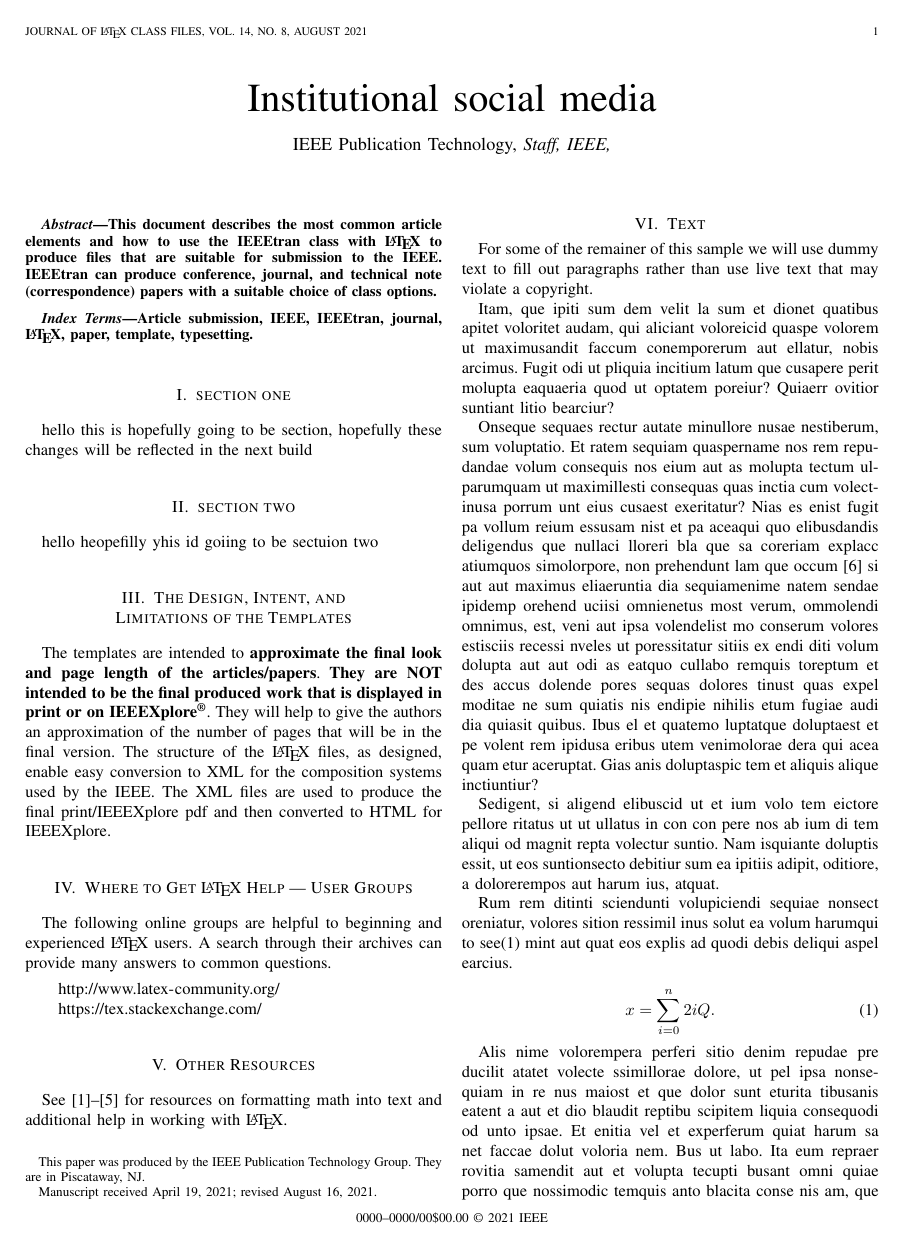
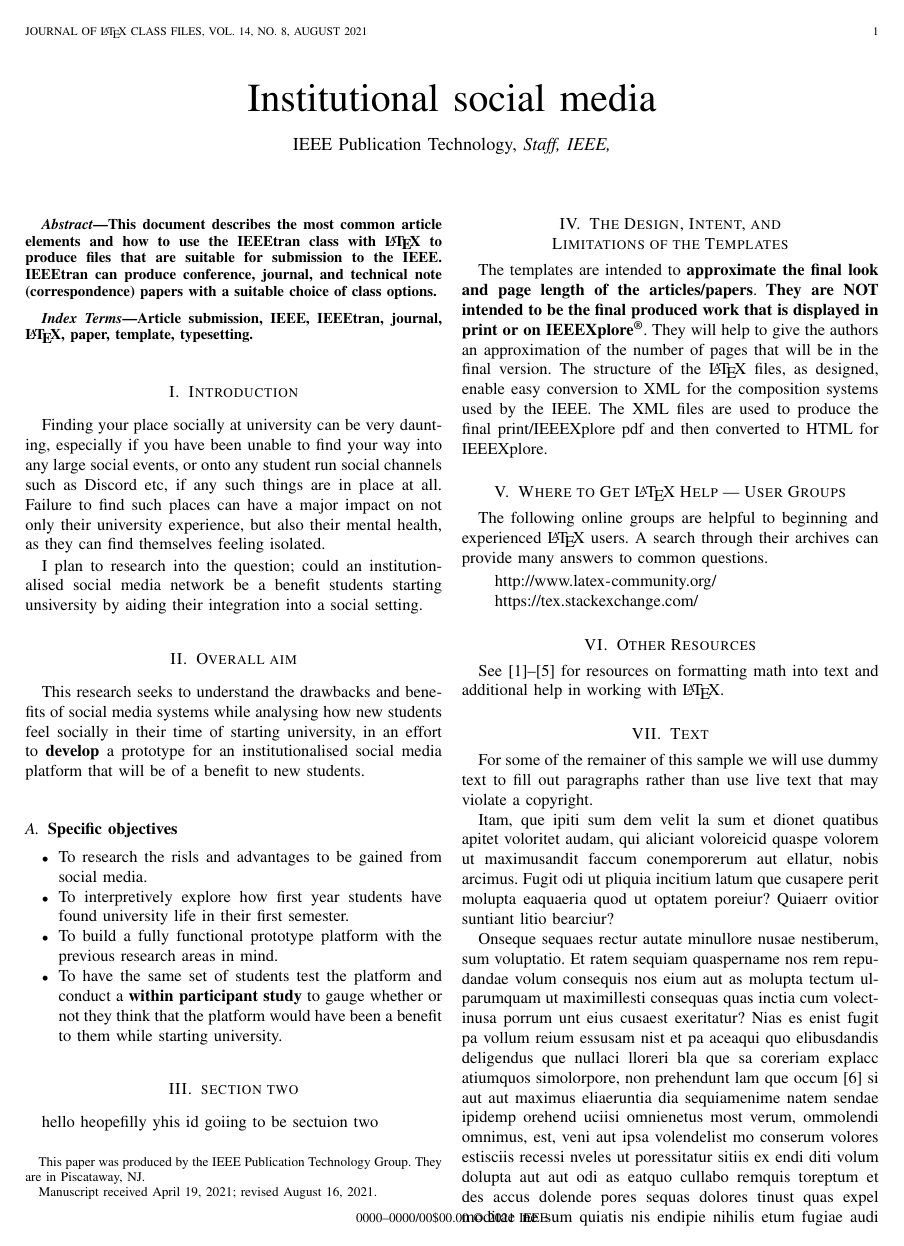
Before and after one commit to dannydaley/Research-Development, a LaTeX paper (proposal.tex): page 1 of 6 before the commit and page 1 of 7 after it. Compiled offline with pdfLaTeX.

Commit message:
upated format of proposal

```diff
--- a/proposal.tex
+++ b/proposal.tex
@@ -40,8 +40,20 @@ This document describes the most common article elements and how to use the IEEE
 Article submission, IEEE, IEEEtran, journal, \LaTeX, paper, template, typesetting.
 \end{IEEEkeywords}
 
-\section{section one}
-hello this is hopefully going to be section, hopefully these changes will be reflected in the next build
+\section{Introduction}
+Finding your place socially at university can be very daunting, especially if you have been unable to find your way into any large social events, or onto any student run social channels such as Discord etc, if any such things are in place at all. Failure to find such places can have a major impact on not only their university experience, but also their mental health, as they can find themselves feeling isolated.
+
+I plan to research into the question; could an institutionalised social media network be a benefit students starting unsiversity by aiding their integration into a social setting.
+
+\section{Overall aim}
+This research seeks to understand the drawbacks and benefits of social media systems while analysing how new students feel socially in their time of starting university, in an effort to {\bf{develop}} a prototype for an institutionalised social media platform that will be of a benefit to new students.
+\subsection{\bf{Specific objectives}}
+\begin{itemize}
+	\item{To research the risls and advantages to be gained from social media.}
+	\item{To interpretively explore how first year students have found university life in their first semester.}
+	\item{To build a fully functional prototype platform with the previous research areas in mind.}
+	\item{To have the same set of students test the platform and conduct a {\bf{within participant study}} to gauge whether or not they think that the platform would have been a benefit to them while starting university.}
+\end{itemize}
 
 \section{section two}
 hello heopefilly yhis id goiing to be sectuion two
```
Also changed, not shown: proposal.pdf, 2 other files.
